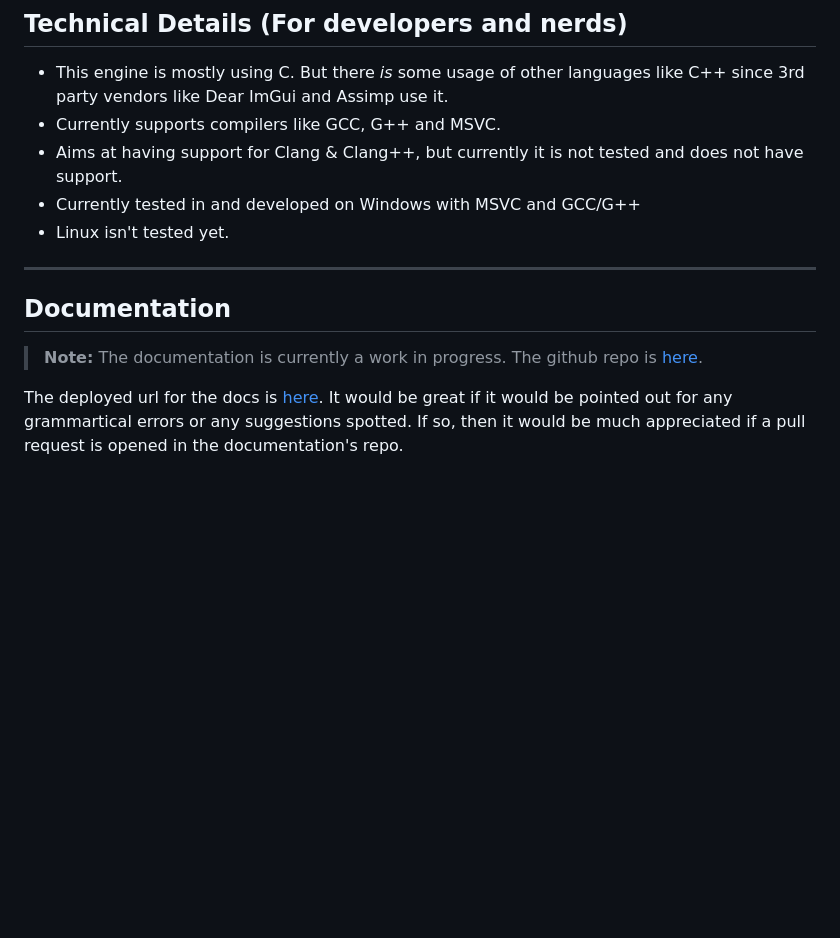
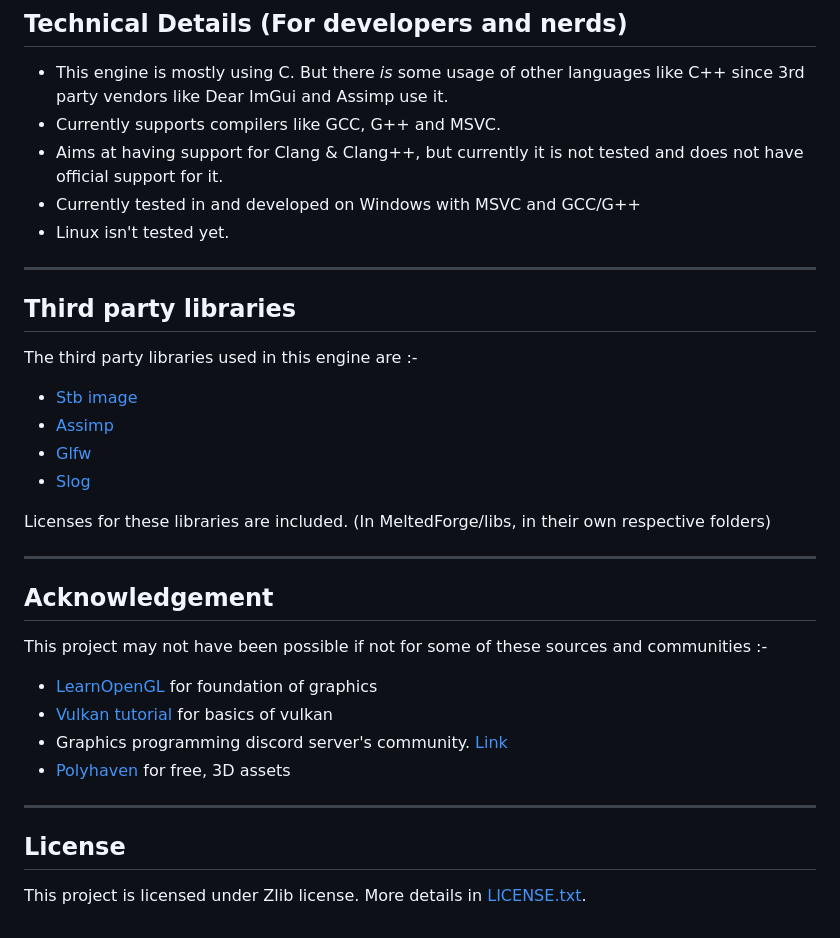
Before and after one commit to CloudCodingSpace/MeltedForge, a Markdown page: README.md, the part around one of its changes. Drawn GitHub-style; blank space fills up the shorter version.

```diff
--- a/README.md
+++ b/README.md
@@ -93,17 +103,36 @@ cmake --build <path-to-build-dir> --parallel
 - This engine is mostly using C. But there *is* some usage of other languages like C++ since
     3rd party vendors like Dear ImGui and Assimp use it.
 - Currently supports compilers like GCC, G++ and MSVC.
-- Aims at having support for Clang & Clang++, but currently it is not tested and
-    does not have support.
+- Aims at having support for Clang & Clang++, but currently it is not tested and does not have official support for it.
 - Currently tested in and developed on Windows with MSVC and GCC/G++
 - Linux isn't tested yet.
 
- ---
+---
 
-## Documentation
+## Third party libraries
 
-> **Note:** The documentation is currently a work in progress. The github repo is [here](https://github.com/CloudCodingSpace/MFDocs).
+The third party libraries used in this engine are :-
 
-The deployed url for the docs is [here](https://cloudcodingspace.github.io/MFDocs).
-It would be great if it would be pointed out for any grammartical errors or any suggestions spotted. If so, then
-it would be much appreciated if a pull request is opened in the documentation's repo.
+ - [Stb image](http://github.com/nothings/stb)
+ - [Assimp](https://github.com/assimp/assimp/)
+ - [Glfw](https://github.com/glfw/glfw)
+ - [Slog](https://github.com/CloudCodingSpace/slog)
+
+Licenses for these libraries are included. (In MeltedForge/libs, in their own respective folders)
+
+---
+
+## Acknowledgement
+
+This project may not have been possible if not for some of these sources and communities :-
+
+ - [LearnOpenGL](https://learnopengl.com/) for foundation of graphics
+ - [Vulkan tutorial](https://vulkan-tutorial.com/) for basics of vulkan
+ - Graphics programming discord server's community. [Link](https://discord.gg/graphicsprogramming)
+ - [Polyhaven](https://polyhaven.com/) for free, 3D assets
+
+---
+
+## License
+
+This project is licensed under Zlib license. More details in [LICENSE.txt](./LICENSE.txt).
```
Also changed, not shown: other parts of README.md (+19 -9 lines).
